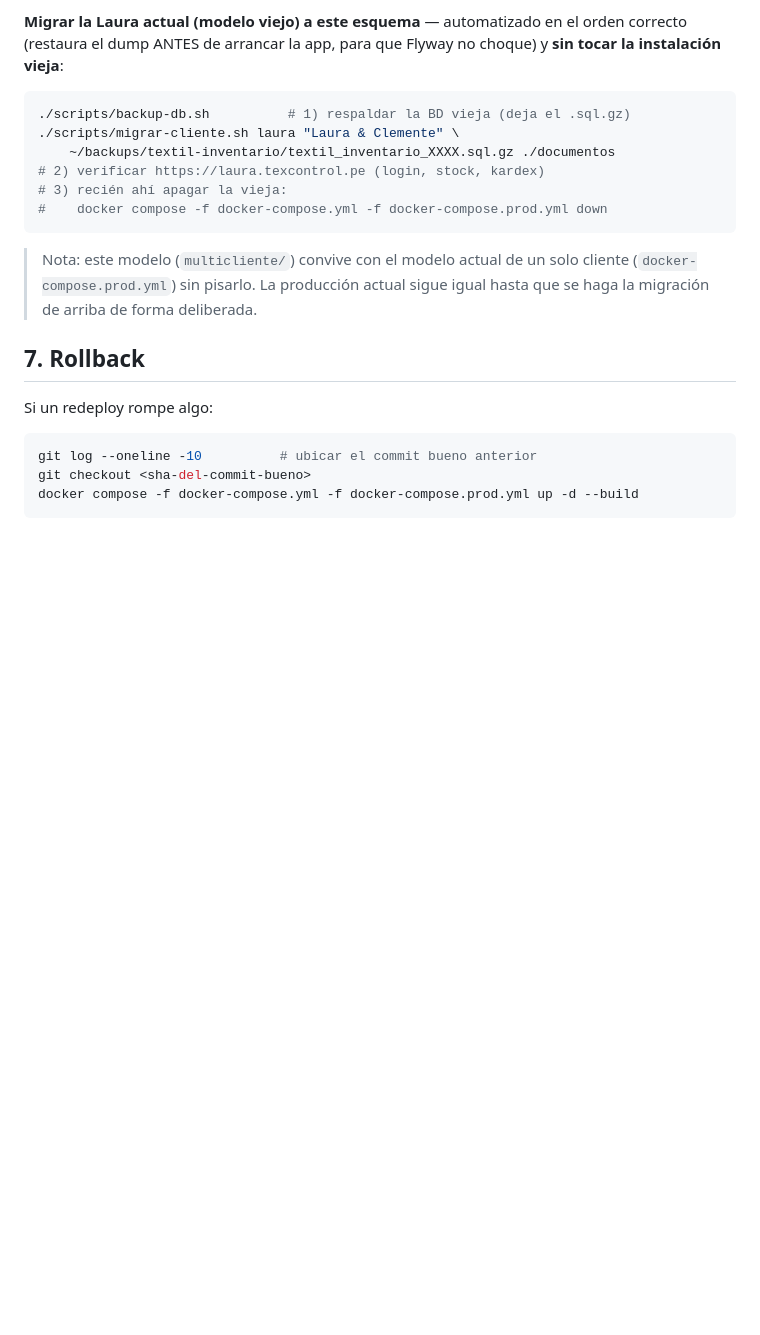
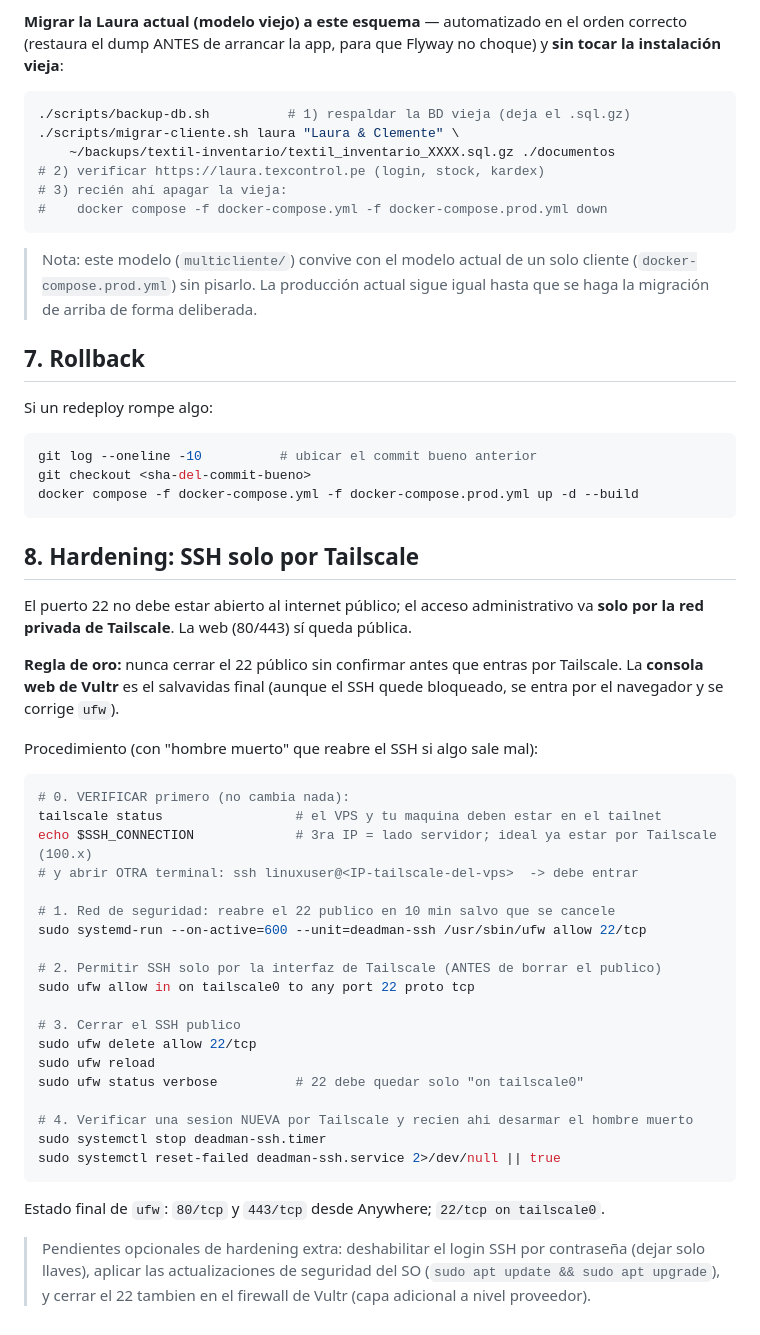
Before and after one commit to Jlynch23/textil-inventario, a Markdown page: DEPLOY.md, the part around the change. Rendered like a GitHub page; blank space fills up the shorter version.

Commit message:
Documentar hardening: SSH solo por Tailscale (DEPLOY.md 8)
Procedimiento seguro para cerrar el puerto 22 al publico y dejar el acceso
administrativo solo por la red Tailscale, con hombre muerto (systemd-run que
reabre el 22 si algo sale mal) y la consola de Vultr como salvavidas final.
La web (80/443) queda publica.

Co-Authored-By: Claude Opus 4.8 <noreply@anthropic.com>
Claude-Session: https://claude.ai/code/session_01L89t4zMSNPaVAStuo6Dx9R

````diff
--- a/DEPLOY.md
+++ b/DEPLOY.md
@@ -253,3 +253,43 @@ git log --oneline -10          # ubicar el commit bueno anterior
 git checkout <sha-del-commit-bueno>
 docker compose -f docker-compose.yml -f docker-compose.prod.yml up -d --build
 ```
+
+## 8. Hardening: SSH solo por Tailscale
+
+El puerto 22 no debe estar abierto al internet público; el acceso administrativo
+va **solo por la red privada de Tailscale**. La web (80/443) sí queda pública.
+
+**Regla de oro:** nunca cerrar el 22 público sin confirmar antes que entras por
+Tailscale. La **consola web de Vultr** es el salvavidas final (aunque el SSH quede
+bloqueado, se entra por el navegador y se corrige `ufw`).
+
+Procedimiento (con "hombre muerto" que reabre el SSH si algo sale mal):
+
+```bash
+# 0. VERIFICAR primero (no cambia nada):
+tailscale status                 # el VPS y tu maquina deben estar en el tailnet
+echo $SSH_CONNECTION             # 3ra IP = lado servidor; ideal ya estar por Tailscale (100.x)
+# y abrir OTRA terminal: ssh linuxuser@<IP-tailscale-del-vps>  -> debe entrar
+
+# 1. Red de seguridad: reabre el 22 publico en 10 min salvo que se cancele
+sudo systemd-run --on-active=600 --unit=deadman-ssh /usr/sbin/ufw allow 22/tcp
+
+# 2. Permitir SSH solo por la interfaz de Tailscale (ANTES de borrar el publico)
+sudo ufw allow in on tailscale0 to any port 22 proto tcp
+
+# 3. Cerrar el SSH publico
+sudo ufw delete allow 22/tcp
+sudo ufw reload
+sudo ufw status verbose          # 22 debe quedar solo "on tailscale0"
+
+# 4. Verificar una sesion NUEVA por Tailscale y recien ahi desarmar el hombre muerto
+sudo systemctl stop deadman-ssh.timer
+sudo systemctl reset-failed deadman-ssh.service 2>/dev/null || true
+```
+
+Estado final de `ufw`: `80/tcp` y `443/tcp` desde Anywhere; `22/tcp on tailscale0`.
+
+> Pendientes opcionales de hardening extra: deshabilitar el login SSH por
+> contraseña (dejar solo llaves), aplicar las actualizaciones de seguridad del
+> SO (`sudo apt update && sudo apt upgrade`), y cerrar el 22 tambien en el
+> firewall de Vultr (capa adicional a nivel proveedor).
````
